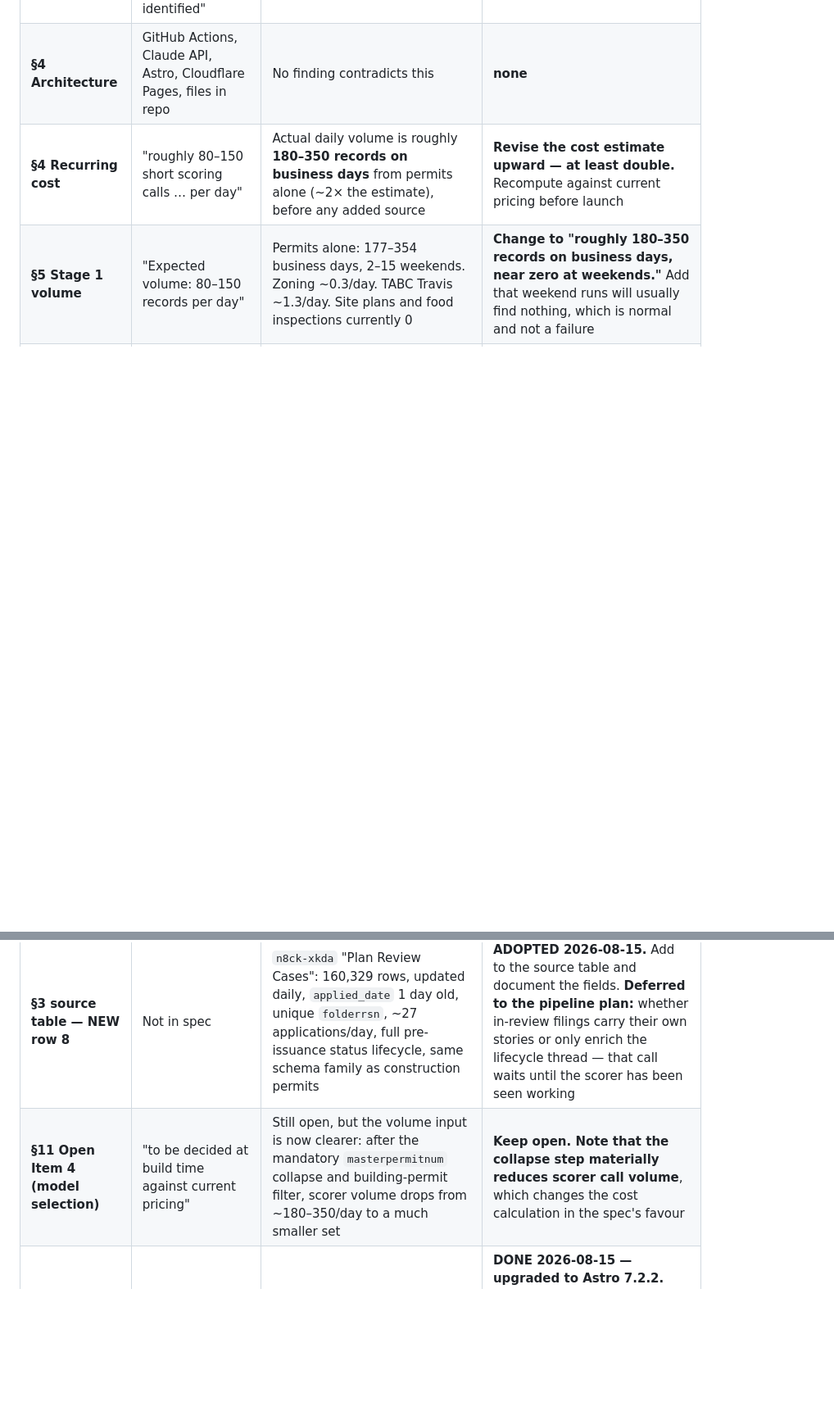
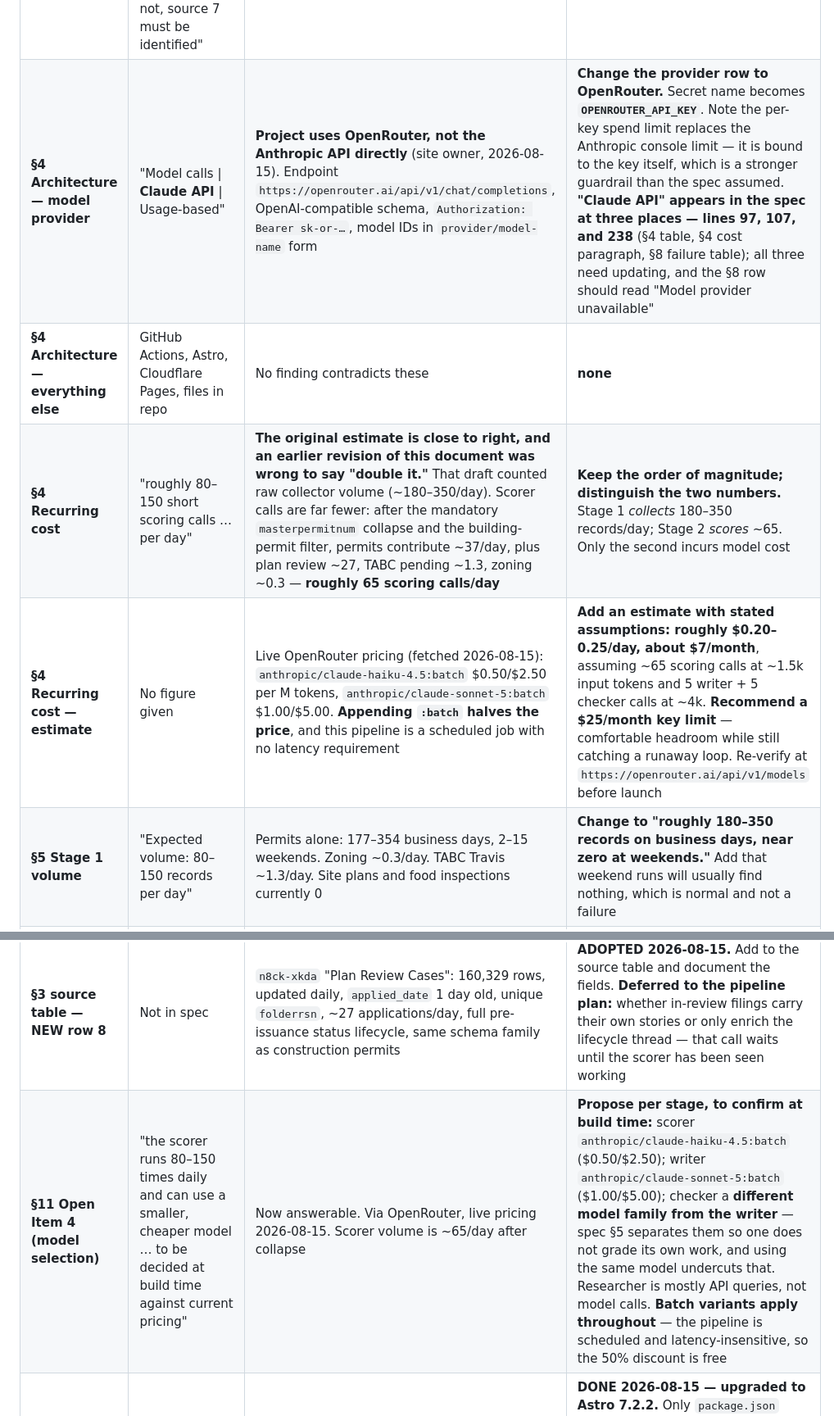
Before and after one commit to evanmack45/new-austin-bulletin, a Markdown page: sources/spec-revisions.md, 2 parts joined by grey strips. Shown at 82% size. Rendered like a GitHub page; blank space fills up the shorter version.

Commit message:
Switch model provider to OpenRouter in revision list
Spec 4 and plan Task 11 both assumed a direct Anthropic key. Record
the correct provider, endpoint, key format, and secret name
(OPENROUTER_API_KEY), and note the per-key spend limit as a stronger
guardrail than an account-level one.

Correct an earlier wrong revision that said to double the cost
estimate. That counted raw collector volume; scorer calls are ~65/day
after the masterpermitnum collapse, close to the original estimate.
Add a costed model recommendation per stage against live pricing.

Co-Authored-By: Claude Opus 5 (1M context) <noreply@anthropic.com>

```diff
--- a/sources/spec-revisions.md
+++ b/sources/spec-revisions.md
@@ -31,8 +32,10 @@ The single most consequential finding is not a source at all: permit **valuation
 | **§3 "six APIs" / "all six sources"** | Six sources throughout §2, §3, §5 | Five specified sources survive (two of them degraded); one recommended addition | **Global find-and-replace of "six" → the corrected count** in §2, §3, §5 Stage 1, §5 Stage 3, and the §2 beat table |
 | **§3 Build Task 0** | "Blocking, incomplete. No code is written until this is complete" | Complete — all seven sources probed, cadence decided on evidence | **Mark complete, dated 2026-08-15.** Link `sources/source-report.md` |
 | **§3 CO footnote** | "Certificates of occupancy are sourced from the construction permits dataset where available; if not, source 7 must be identified" | Resolved. `certificate_of_occupancy` is a Yes/No flag on `3syk-w9eu`; `f9mz-m6dy` is only a saved filter over it, adding no CO-specific column. No standalone dataset exists | **Rewrite as resolved.** State plainly that no CO number or CO date is available |
-| **§4 Architecture** | GitHub Actions, Claude API, Astro, Cloudflare Pages, files in repo | No finding contradicts this | **none** |
-| **§4 Recurring cost** | "roughly 80–150 short scoring calls … per day" | Actual daily volume is roughly **180–350 records on business days** from permits alone (~2× the estimate), before any added source | **Revise the cost estimate upward — at least double.** Recompute against current pricing before launch |
+| **§4 Architecture — model provider** | "Model calls \| **Claude API** \| Usage-based" | **Project uses OpenRouter, not the Anthropic API directly** (site owner, 2026-08-15). Endpoint `https://openrouter.ai/api/v1/chat/completions`, OpenAI-compatible schema, `Authorization: Bearer sk-or-…`, model IDs in `provider/model-name` form | **Change the provider row to OpenRouter.** Secret name becomes **`OPENROUTER_API_KEY`**. Note the per-key spend limit replaces the Anthropic console limit — it is bound to the key itself, which is a stronger guardrail than the spec assumed. **"Claude API" appears in the spec at three places — lines 97, 107, and 238** (§4 table, §4 cost paragraph, §8 failure table); all three need updating, and the §8 row should read "Model provider unavailable" |
+| **§4 Architecture — everything else** | GitHub Actions, Astro, Cloudflare Pages, files in repo | No finding contradicts these | **none** |
+| **§4 Recurring cost** | "roughly 80–150 short scoring calls … per day" | **The original estimate is close to right, and an earlier revision of this document was wrong to say "double it."** That draft counted raw collector volume (~180–350/day). Scorer calls are far fewer: after the mandatory `masterpermitnum` collapse and the building-permit filter, permits contribute ~37/day, plus plan review ~27, TABC pending ~1.3, zoning ~0.3 — **roughly 65 scoring calls/day** | **Keep the order of magnitude; distinguish the two numbers.** Stage 1 *collects* 180–350 records/day; Stage 2 *scores* ~65. Only the second incurs model cost |
+| **§4 Recurring cost — estimate** | No figure given | Live OpenRouter pricing (fetched 2026-08-15): `anthropic/claude-haiku-4.5:batch` $0.50/$2.50 per M tokens, `anthropic/claude-sonnet-5:batch` $1.00/$5.00. **Appending `:batch` halves the price**, and this pipeline is a scheduled job with no latency requirement | **Add an estimate with stated assumptions: roughly $0.20–0.25/day, about $7/month**, assuming ~65 scoring calls at ~1.5k input tokens and 5 writer + 5 checker calls at ~4k. **Recommend a $25/month key limit** — comfortable headroom while still catching a runaway loop. Re-verify at `https://openrouter.ai/api/v1/models` before launch |
 | **§5 Stage 1 volume** | "Expected volume: 80–150 records per day" | Permits alone: 177–354 business days, 2–15 weekends. Zoning ~0.3/day. TABC Travis ~1.3/day. Site plans and food inspections currently 0 | **Change to "roughly 180–350 records on business days, near zero at weekends."** Add that weekend runs will usually find nothing, which is normal and not a failure |
 | **§5 Stage 2, scorer signal 1** | "Valuation substantially above the norm for that address's neighborhood" | **Real usable rate is 9.5% of building permits, 2.2% of all permits.** Valuation is absent by design on trade sub-permits (77% of volume); of building permits that do carry a value, **46.8% are `$0` and 40.4% are `$1`** — two placeholder conventions, with an almost empty `$2–99` range proving they are sentinels. Better-populated alternatives exist: `housing_units` 93.3%, `remodel_repair_sqft` 53.6%, `total_new_add_sqft` 43.9% | **Rebuild the scale signal.** Demote valuation to an optional bonus used only when `> $1`. Rank scale by `housing_units` → square footage → valuation. Normalise against the record's `council_district` × `permit_class_mapped` cohort, not a citywide threshold. Give `description` (100% populated) substantial weight — it is the richest signal and never goes missing. See source-report §1 "Proposed scorer shape" |
 | **§5 Stage 2 — NEW mandatory pre-step** | No deduplication step specified | **One $830M development at 6915 Bridge Point Pkwy occupies 77 permits**, all issued 2026-06-08, all sharing `masterpermitnum = 13107658`, each stamped with the full project valuation | **Add a mandatory collapse step before scoring: group by `masterpermitnum`, score one representative per project.** Without it a single development generates 77 near-identical stories and exhausts the 6-story daily cap on day one. Also filter to `permit_type_desc = 'Building Permit'` — trade sub-permits carry no independent news value and are ~77% of volume |
@@ -49,7 +52,7 @@ The single most consequential finding is not a source at all: permit **valuation
 | **§11 Open Item 4** | "Model selection per stage … to be decided at build time against current pricing" | Still open. Note the scorer now faces ~2× the assumed record volume | **Keep open; flag the higher volume** as an input to the decision |
 | **§11 Open Item 5** | Media-law review not required at launch | No finding changes this | **none** |
 | **§3 source table — NEW row 8** | Not in spec | `n8ck-xkda` "Plan Review Cases": 160,329 rows, updated daily, `applied_date` 1 day old, unique `folderrsn`, ~27 applications/day, full pre-issuance status lifecycle, same schema family as construction permits | **ADOPTED 2026-08-15.** Add to the source table and document the fields. **Deferred to the pipeline plan:** whether in-review filings carry their own stories or only enrich the lifecycle thread — that call waits until the scorer has been seen working |
-| **§11 Open Item 4 (model selection)** | "to be decided at build time against current pricing" | Still open, but the volume input is now clearer: after the mandatory `masterpermitnum` collapse and building-permit filter, scorer volume drops from ~180–350/day to a much smaller set | **Keep open. Note that the collapse step materially reduces scorer call volume**, which changes the cost calculation in the spec's favour |
+| **§11 Open Item 4 (model selection)** | "the scorer runs 80–150 times daily and can use a smaller, cheaper model … to be decided at build time against current pricing" | Now answerable. Via OpenRouter, live pricing 2026-08-15. Scorer volume is ~65/day after collapse | **Propose per stage, to confirm at build time:** scorer `anthropic/claude-haiku-4.5:batch` ($0.50/$2.50); writer `anthropic/claude-sonnet-5:batch` ($1.00/$5.00); checker a **different model family from the writer** — spec §5 separates them so one does not grade its own work, and using the same model undercuts that. Researcher is mostly API queries, not model calls. **Batch variants apply throughout** — the pipeline is scheduled and latency-insensitive, so the 50% discount is free |
 | **Foundation (not a spec section)** | Plan pins Astro `^5.0.0` | 5.18.2 carried seven advisories (XSS via spread props, view-transition and slot-name XSS, host-header SSRF, plus vulnerable `esbuild` and `sharp`) | **DONE 2026-08-15 — upgraded to Astro 7.2.2.** Only `package.json` changed; no source edits were required. Verified: clean build, zero warnings, `npm audit` reports **0 vulnerabilities**, and the story-rendering path was re-tested through all three states (empty → story present → empty again) |
 
 ---
```
Also changed, not shown: other parts of sources/spec-revisions.md (+1 -0 lines).
